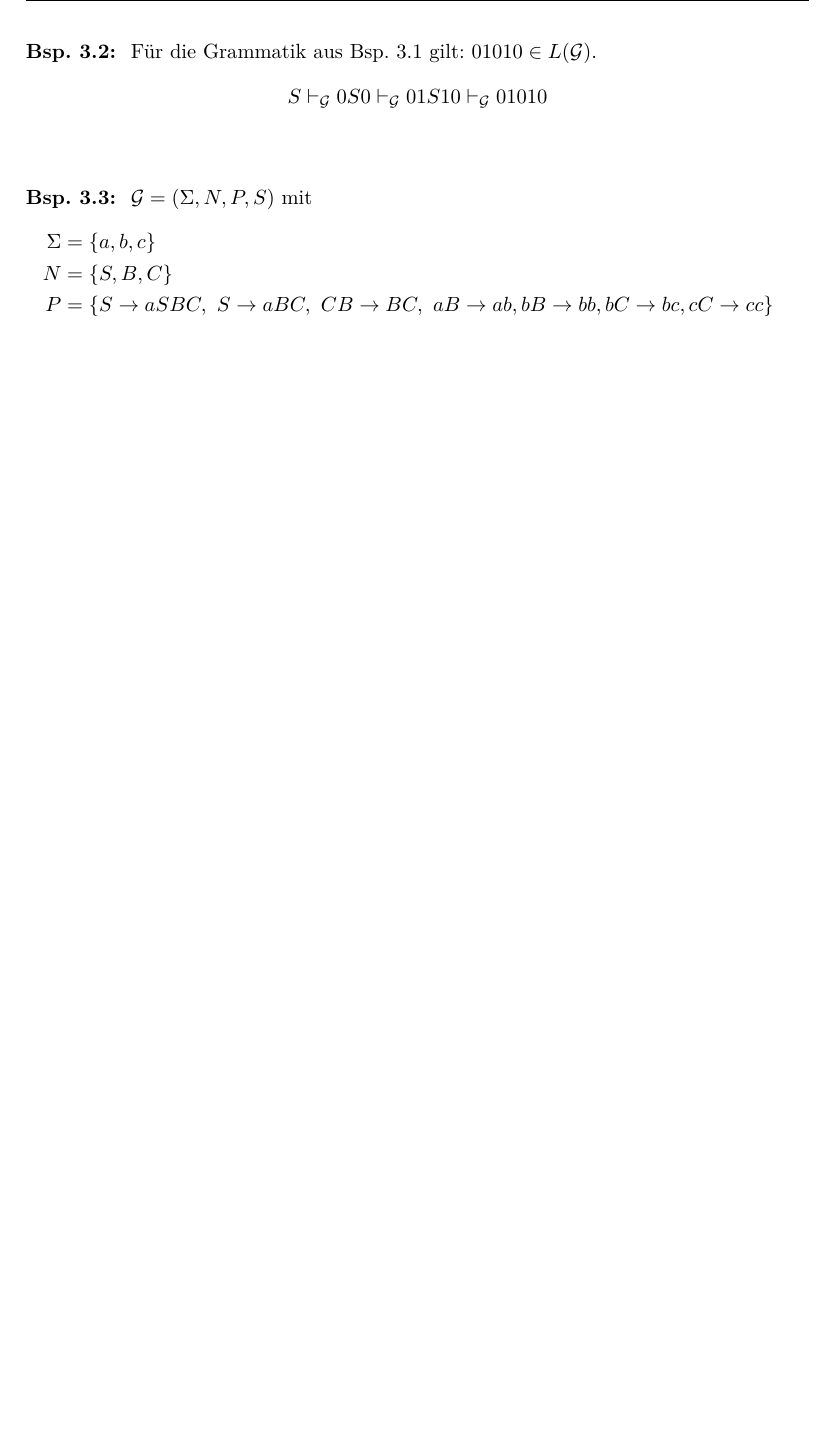
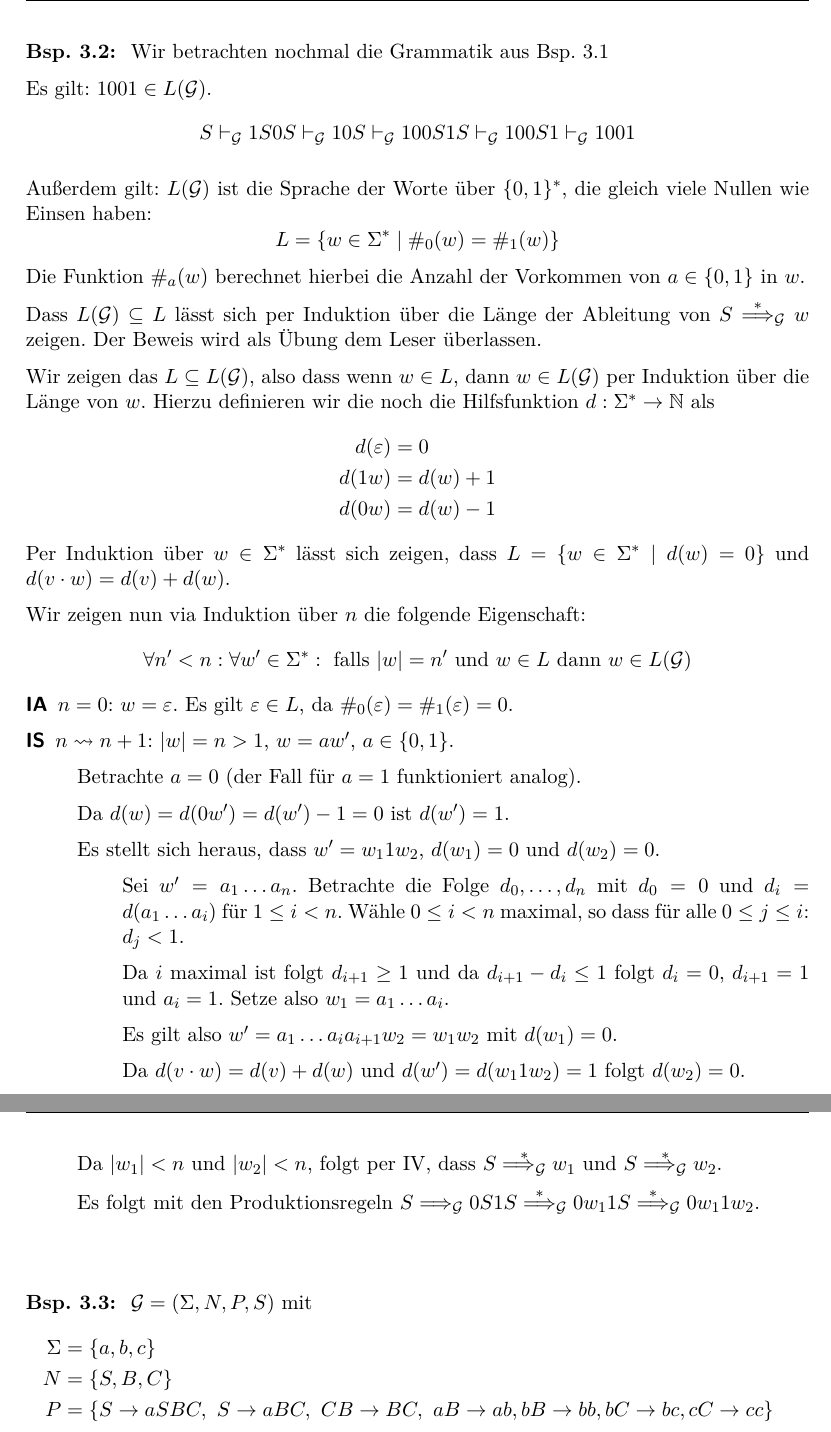
Before and after one commit to proglang/Informatik-III-Theoretische-Informatik, a LaTeX document (Info_3_Skript_WS2017-18.tex, which reads 3-Grammatiken_und_kontextfreie_Sprachen.tex): part of page 39 of 42 before the commit and two parts of pages 39 and 40 of 43 after it, the two joined at a grey line, cut so that both start at the same text, the shorter picture padded with empty space. Compiled offline with pdfLaTeX.

Commit message:
chapter 3

```diff
--- a/3-Grammatiken_und_kontextfreie_Sprachen.tex
+++ b/3-Grammatiken_und_kontextfreie_Sprachen.tex
@@ -52,12 +57,68 @@
 
 % \draftnote{18.11.16}
 
-\begin{Bsp}Für die Grammatik aus \autoref{bsp:3.palindromeGrammar} gilt: $01010\in L(\mathcal{G})$.
+\begin{Bsp}Wir betrachten nochmal die Grammatik aus \autoref{bsp:3.sameNumber}
+
+Es gilt: $1001\in L(\mathcal{G})$.
 $$ S
-\vdash_\mathcal{G} 0S0
-\vdash_\mathcal{G} 01S10
-\vdash_\mathcal{G} 01010
+\vdash_\mathcal{G} 1S0S
+\vdash_\mathcal{G} 10S
+\vdash_\mathcal{G} 100S1S
+\vdash_\mathcal{G} 100S1
+\vdash_\mathcal{G} 1001
 $$
+
+Außerdem gilt: $L(\mathcal{G})$ ist die Sprache der Worte über $\{0,1\}^*$, die gleich viele Nullen wie Einsen haben:
+  \begin{displaymath}
+    L = \{ w \in \Sigma^* \mid \#_0(w) = \#_1(w)\}
+  \end{displaymath}
+  Die Funktion $\#_a(w)$ berechnet hierbei die Anzahl der Vorkommen von $a \in \{0, 1\}$ in $w$.
+
+  Dass $L(\mathcal{G}) \subseteq L$ lässt sich per Induktion über die Länge der Ableitung von $S \stackrel{*}{\==>}_\mathcal{G} w$ zeigen.
+  Der Beweis wird als Übung dem Leser überlassen.
+
+  Wir zeigen das $L \subseteq L(\mathcal{G})$, also dass wenn $w \in L$, dann $w \in L(\mathcal{G})$ per Induktion über die Länge von $w$.
+  Hierzu definieren wir die noch die Hilfsfunktion $d : \Sigma^* \to \N$ als
+  \begin{align*}
+    d(\Eps) &= 0 \\
+    d(1w) &= d(w) + 1 \\
+    d(0w) &= d(w) - 1
+  \end{align*}
+  Per Induktion über $w \in \Sigma^*$ lässt sich zeigen, dass $L = \{w \in \Sigma^* \mid d(w) = 0\}$ und $d(v \cdot w) = d(v) + d(w)$.
+
+Wir zeigen nun via Induktion über $n$ die folgende Eigenschaft:
+$$\forall n' < n: \forall w' \in \Sigma^*: \text{ falls } |w| = n' \text{ und } w \in L \text{ dann } w \in L(\mathcal{G})$$
+
+\begin{description}
+\item[IA] $n = 0$: $w = \Eps$. Es gilt $\Eps \in L$, da $\#_0(\Eps) = \#_1(\Eps) = 0$.
+% \item[IV] $\forall n' < n: \forall w' \in \Sigma^*: falls |w| = n' \text{ und } w \in L \text{ dann } w \in L(\mathcal{G})$
+\item[IS] $n \rightsquigarrow n+1$: $|w| = n > 1$, $w = aw'$, $a \in \{0,1\}$.
+
+  Betrachte $a = 0$ (der Fall für $a = 1$ funktioniert analog).
+
+  Da $d(w) = d(0w') = d(w') - 1 = 0$ ist $d(w') = 1$.
+
+  Es stellt sich heraus, dass $w' = w_11w_2$, $d(w_1) = 0$ und $d(w_2) = 0$.
+  \begin{itemize}
+  \item[]
+    Sei $w' = a_1 \ldots a_n$.
+    Betrachte die Folge $d_0,\ldots,d_n$ mit $d_0 = 0$ und $d_i = d(a_1\ldots a_i)$ für $1 \le i < n$.
+    Wähle $0 \le i < n$ maximal, so dass für alle $0 \le j \le i$: $d_j < 1$.
+
+    Da $i$ maximal ist folgt $d_{i+1} \ge 1$ und da $d_{i+1} - d_i \le 1$  folgt $d_i = 0$, $d_{i+1} = 1$ und $a_i = 1$.
+    Setze also $w_1 = a_1\ldots a_{i}$.
+
+    Es gilt also $w' = a_1\ldots a_{i}a_{i+1}w_2 = w_1w_2$ mit $d(w_1) = 0$.
+
+    Da $d(v \cdot w) = d(v) + d(w)$ und $d(w') = d(w_11w_2) = 1$ folgt $d(w_2) = 0$.
+  \end{itemize}
+
+  Da $|w_1| < n$ und $|w_2| < n$, folgt per IV, dass $S \stackrel{*}{ \==>_{\mathcal{G}} } w_1$ und $S \stackrel{*}{\==>_{\mathcal{G}}} w_2$.
+
+  Es folgt mit den Produktionsregeln $S \==>_{\mathcal{G}} 0S1S \stackrel{*}{\==>}_{\mathcal{G}} 0w_11S \stackrel{*}{\==>}_{\mathcal{G}} 0w_11w_2$.
+\end{description}
+
+
 \end{Bsp}
 
 \begin{Bsp} $\mathcal{G}=(\Sigma,N,P,S)$ mit
```
Also changed, not shown: 3-Grammatiken_und_kontextfreie_Sprachen.tex (27 more changed lines).
